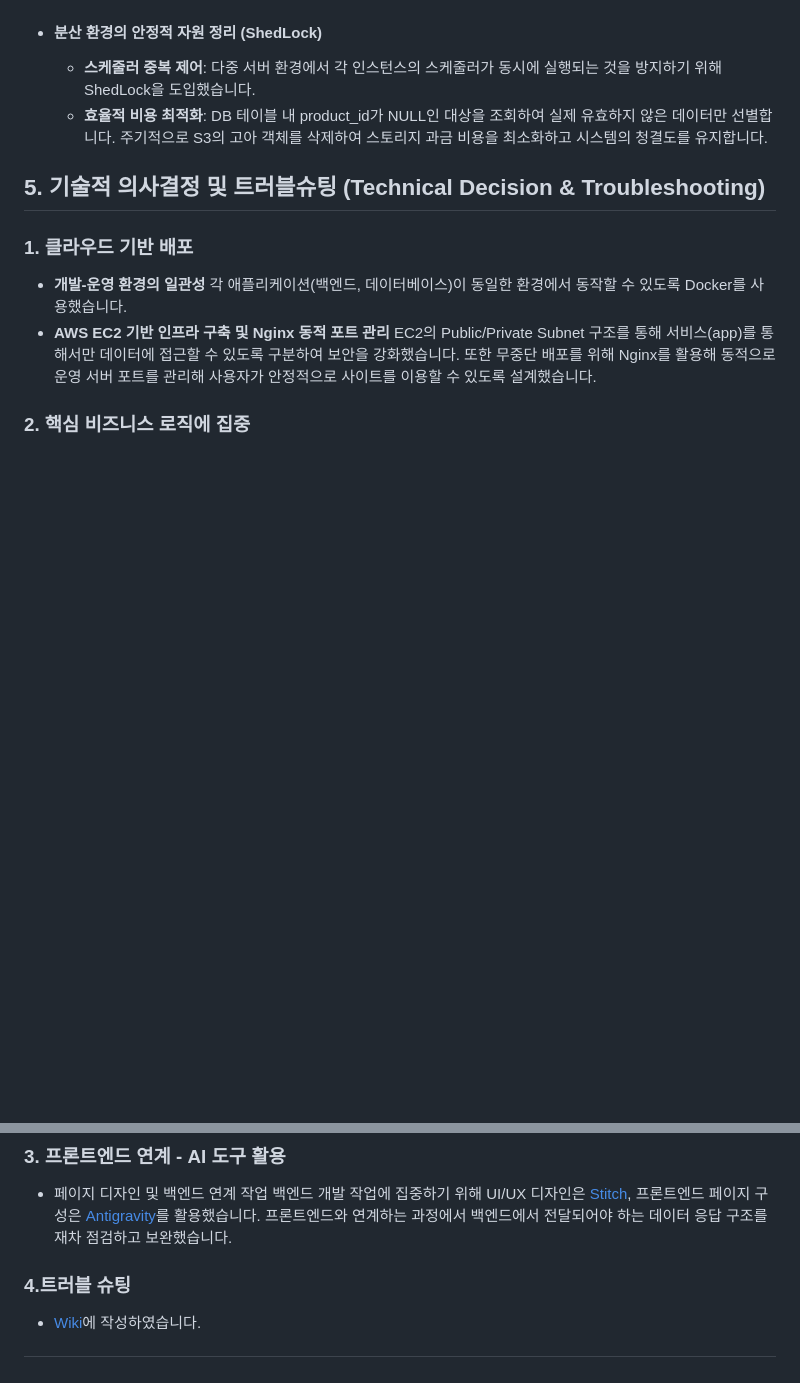
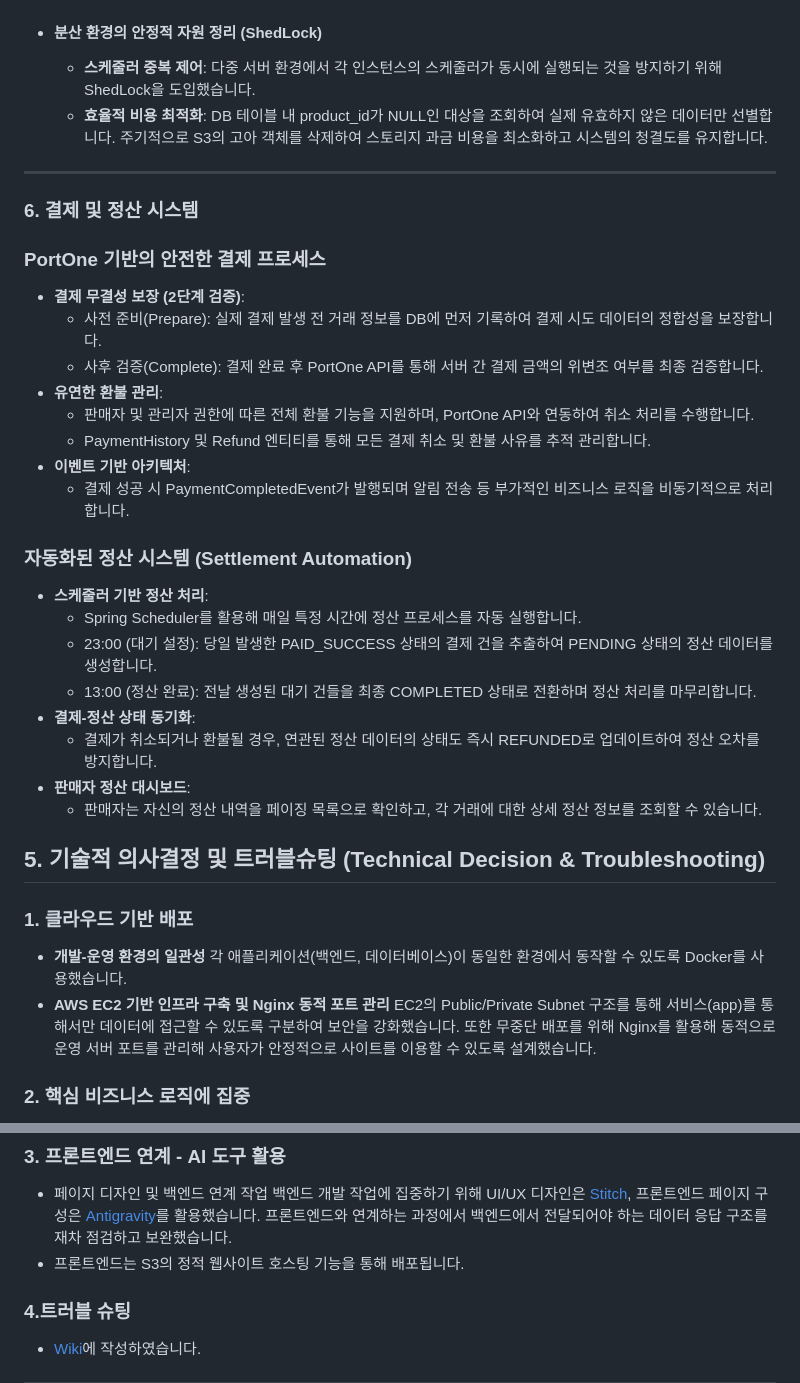
Before and after one commit to sparta-spring-1/cream, a Markdown page: README.md, 2 parts joined by grey strips. Rendered like a GitHub page; blank space fills up the shorter version.

Commit message:
docs: 결제 주요 기능 서술 추가
- 결제 및 정산 시스템 상세 설명 추가

Co-authored-by: 변채주
Refs: #113

```diff
--- a/README.md
+++ b/README.md
@@ -286,6 +286,28 @@ graph LR
     - **효율적 비용 최적화**: DB 테이블 내 product_id가 NULL인 대상을 조회하여 실제 유효하지 않은 데이터만 선별합니다.
                       주기적으로 S3의 고아 객체를 삭제하여 스토리지 과금 비용을 최소화하고 시스템의 청결도를 유지합니다.
 
+---
+### 6. 결제 및 정산 시스템
+### PortOne 기반의 안전한 결제 프로세스
+- **결제 무결성 보장 (2단계 검증)**:
+  - 사전 준비(Prepare): 실제 결제 발생 전 거래 정보를 DB에 먼저 기록하여 결제 시도 데이터의 정합성을 보장합니다.
+  - 사후 검증(Complete): 결제 완료 후 PortOne API를 통해 서버 간 결제 금액의 위변조 여부를 최종 검증합니다.
+- **유연한 환불 관리**:
+  - 판매자 및 관리자 권한에 따른 전체 환불 기능을 지원하며, PortOne API와 연동하여 취소 처리를 수행합니다.
+  - PaymentHistory 및 Refund 엔티티를 통해 모든 결제 취소 및 환불 사유를 추적 관리합니다.
+- **이벤트 기반 아키텍처**:
+  - 결제 성공 시 PaymentCompletedEvent가 발행되며 알림 전송 등 부가적인 비즈니스 로직을 비동기적으로 처리합니다.
+
+### 자동화된 정산 시스템 (Settlement Automation)
+- **스케줄러 기반 정산 처리**:
+  - Spring Scheduler를 활용해 매일 특정 시간에 정산 프로세스를 자동 실행합니다.
+  - 23:00 (대기 설정): 당일 발생한 PAID_SUCCESS 상태의 결제 건을 추출하여 PENDING 상태의 정산 데이터를 생성합니다.
+  - 13:00 (정산 완료): 전날 생성된 대기 건들을 최종 COMPLETED 상태로 전환하며 정산 처리를 마무리합니다.
+- **결제-정산 상태 동기화**:
+  - 결제가 취소되거나 환불될 경우, 연관된 정산 데이터의 상태도 즉시 REFUNDED로 업데이트하여 정산 오차를 방지합니다.
+- **판매자 정산 대시보드**:
+  - 판매자는 자신의 정산 내역을 페이징 목록으로 확인하고, 각 거래에 대한 상세 정산 정보를 조회할 수 있습니다.
+
 ## 5. 기술적 의사결정 및 트러블슈팅 (Technical Decision & Troubleshooting)
 ### 1. 클라우드 기반 배포
 
@@ -304,6 +326,7 @@ graph LR
 
 - 페이지 디자인 및 백엔드 연계 작업
   백엔드 개발 작업에 집중하기 위해 UI/UX 디자인은 [Stitch](https://stitch.withgoogle.com/), 프론트엔드 페이지 구성은 [Antigravity](https://antigravity.google/)를 활용했습니다. 프론트엔드와 연계하는 과정에서 백엔드에서 전달되어야 하는 데이터 응답 구조를 재차 점검하고 보완했습니다.
+- 프론트엔드는 S3의 정적 웹사이트 호스팅 기능을 통해 배포됩니다.
 ### 4.트러블 슈팅
 - [Wiki](https://github.com/sparta-spring-1/cream/wiki/4.-%ED%8A%B8%EB%9F%AC%EB%B8%94%EC%8A%88%ED%8C%85)에  작성하였습니다.
 ---
```
